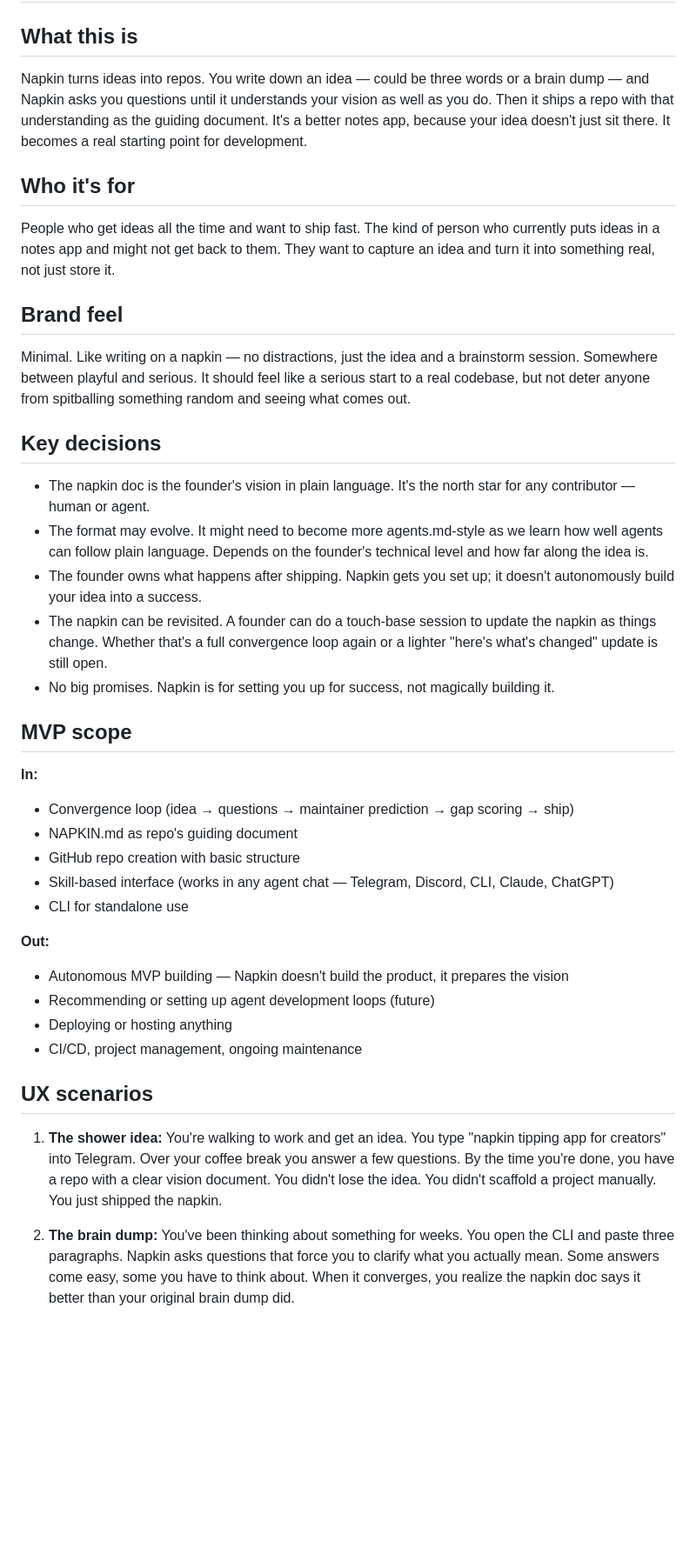
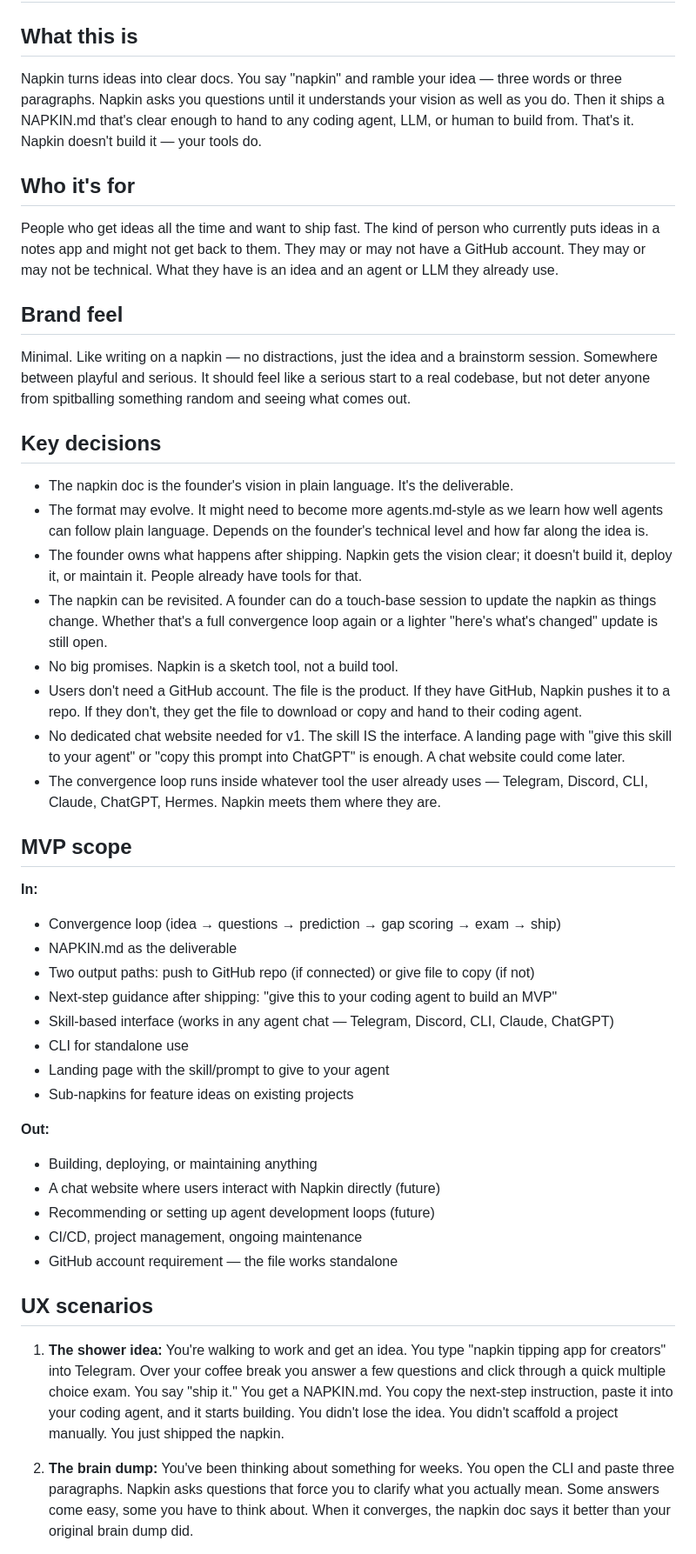
Before and after one commit to buckZz7/napkin, a Markdown page: NAPKIN.md, the part around one of its changes. Shown at 87% size. Rendered like a GitHub page; blank space fills up the shorter version.

Commit message:
Updated NAPKIN.md — rerun filled the gaps
Two-round convergence rerun covered what the first run missed:

- Technical level: users range from non-technical to technical, output adapts
- Deliverable: the file IS the product, GitHub is optional not required
- Two output paths: push to repo (if connected) or copy file (if not)
- No chat website for v1: skill IS the interface, landing page is enough
- Next-step guidance: 'give this to your coding agent' instruction
- Napkin steps away after shipping doc — building is user's job
- Added 'no GitHub, no problem' UX scenario

```diff
--- a/NAPKIN.md
+++ b/NAPKIN.md
@@ -2,11 +2,11 @@
 
 ## What this is
 
-Napkin turns ideas into repos. You write down an idea — could be three words or a brain dump — and Napkin asks you questions until it understands your vision as well as you do. Then it ships a repo with that understanding as the guiding document. It's a better notes app, because your idea doesn't just sit there. It becomes a real starting point for development.
+Napkin turns ideas into clear docs. You say "napkin" and ramble your idea — three words or three paragraphs. Napkin asks you questions until it understands your vision as well as you do. Then it ships a NAPKIN.md that's clear enough to hand to any coding agent, LLM, or human to build from. That's it. Napkin doesn't build it — your tools do.
 
 ## Who it's for
 
-People who get ideas all the time and want to ship fast. The kind of person who currently puts ideas in a notes app and might not get back to them. They want to capture an idea and turn it into something real, not just store it.
+People who get ideas all the time and want to ship fast. The kind of person who currently puts ideas in a notes app and might not get back to them. They may or may not have a GitHub account. They may or may not be technical. What they have is an idea and an agent or LLM they already use.
 
 ## Brand feel
 
@@ -14,30 +14,37 @@ Minimal. Like writing on a napkin — no distractions, just the idea and a brain
 
 ## Key decisions
 
-- The napkin doc is the founder's vision in plain language. It's the north star for any contributor — human or agent.
+- The napkin doc is the founder's vision in plain language. It's the deliverable.
 - The format may evolve. It might need to become more agents.md-style as we learn how well agents can follow plain language. Depends on the founder's technical level and how far along the idea is.
-- The founder owns what happens after shipping. Napkin gets you set up; it doesn't autonomously build your idea into a success.
+- The founder owns what happens after shipping. Napkin gets the vision clear; it doesn't build it, deploy it, or maintain it. People already have tools for that.
 - The napkin can be revisited. A founder can do a touch-base session to update the napkin as things change. Whether that's a full convergence loop again or a lighter "here's what's changed" update is still open.
-- No big promises. Napkin is for setting you up for success, not magically building it.
+- No big promises. Napkin is a sketch tool, not a build tool.
+- Users don't need a GitHub account. The file is the product. If they have GitHub, Napkin pushes it to a repo. If they don't, they get the file to download or copy and hand to their coding agent.
+- No dedicated chat website needed for v1. The skill IS the interface. A landing page with "give this skill to your agent" or "copy this prompt into ChatGPT" is enough. A chat website could come later.
+- The convergence loop runs inside whatever tool the user already uses — Telegram, Discord, CLI, Claude, ChatGPT, Hermes. Napkin meets them where they are.
 
 ## MVP scope
 
 **In:**
-- Convergence loop (idea → questions → maintainer prediction → gap scoring → ship)
-- NAPKIN.md as repo's guiding document
-- GitHub repo creation with basic structure
+- Convergence loop (idea → questions → prediction → gap scoring → exam → ship)
+- NAPKIN.md as the deliverable
+- Two output paths: push to GitHub repo (if connected) or give file to copy (if not)
+- Next-step guidance after shipping: "give this to your coding agent to build an MVP"
 - Skill-based interface (works in any agent chat — Telegram, Discord, CLI, Claude, ChatGPT)
 - CLI for standalone use
+- Landing page with the skill/prompt to give to your agent
+- Sub-napkins for feature ideas on existing projects
 
 **Out:**
-- Autonomous MVP building — Napkin doesn't build the product, it prepares the vision
+- Building, deploying, or maintaining anything
+- A chat website where users interact with Napkin directly (future)
 - Recommending or setting up agent development loops (future)
-- Deploying or hosting anything
 - CI/CD, project management, ongoing maintenance
+- GitHub account requirement — the file works standalone
 
 ## UX scenarios
 
-1. **The shower idea:** You're walking to work and get an idea. You type "napkin tipping app for creators" into Telegram. Over your coffee break you answer a few questions. By the time you're done, you have a repo with a clear vision document. You didn't lose the idea. You didn't scaffold a project manually. You just shipped the napkin.
+1. **The shower idea:** You're walking to work and get an idea. You type "napkin tipping app for creators" into Telegram. Over your coffee break you answer a few questions and click through a quick multiple choice exam. You say "ship it." You get a NAPKIN.md. You copy the next-step instruction, paste it into your coding agent, and it starts building. You didn't lose the idea. You didn't scaffold a project manually. You just shipped the napkin.
 
-2. **The brain dump:** You've been thinking about something for weeks. You open the CLI and paste three paragraphs. Napkin asks questions that force you to clarify what you actually mean. Some answers come easy, some you have to think about. When it converges, you realize the napkin doc says it better than your original brain dump did.
+2. **The brain dump:** You've been thinking about something for weeks. You open the CLI and paste three paragraphs. Napkin asks questions that force you to clarify what you actually mean. Some answers come easy, some you have to think about. When it converges, the napkin doc says it better than your original brain dump did.
 
```
Also changed, not shown: other parts of NAPKIN.md (+7 -3 lines).
